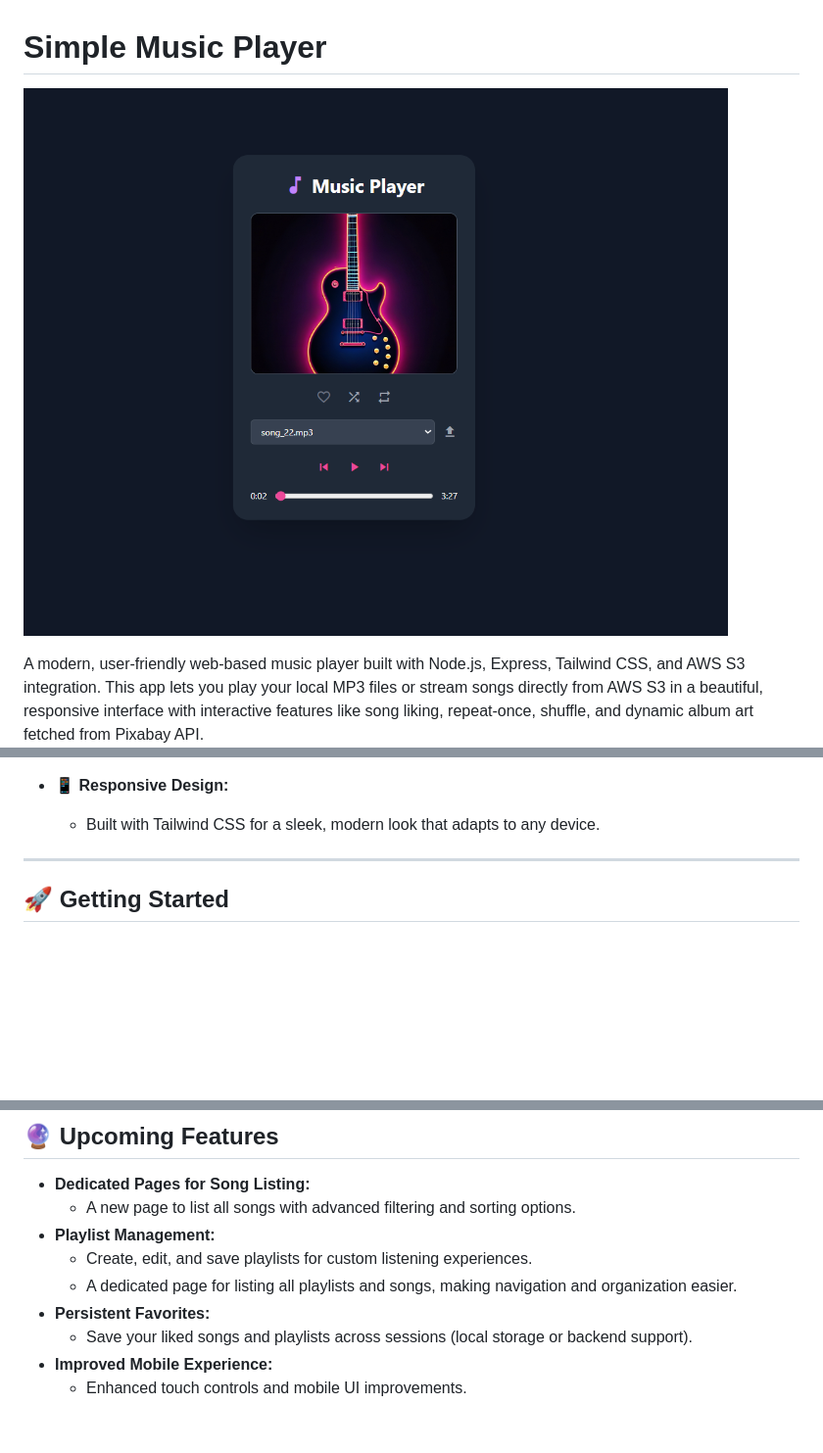
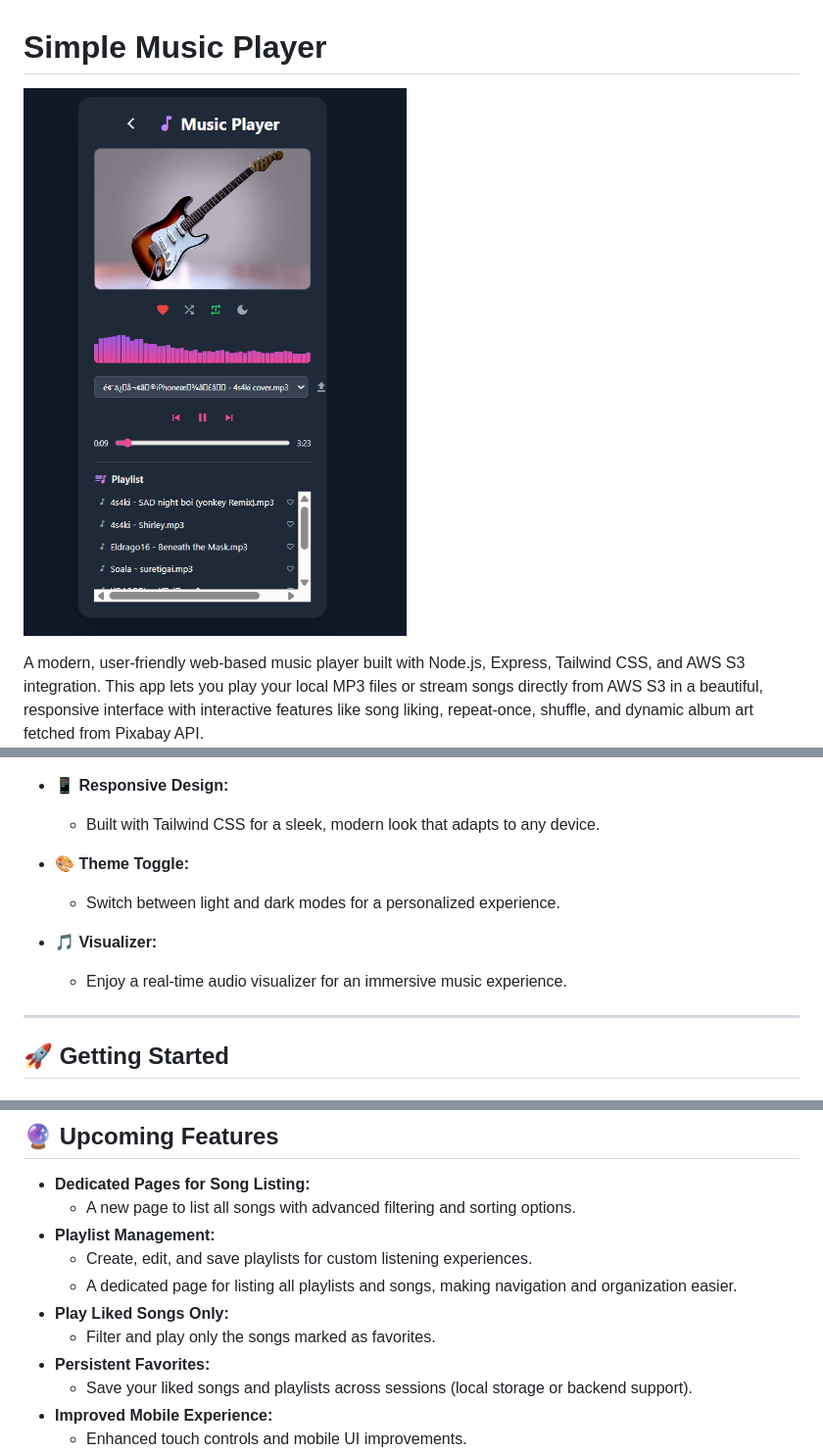
Before and after one commit to Aadi1909/musicplayer, a Markdown page: readme.md, 3 parts joined by grey strips. Shown: that part at 98% size. Drawn GitHub-style; pictures changed too: preview.png; blank space fills up the shorter version.

Commit message:
added features to ui also added a new playlist management page for creating playlists

```diff
--- a/readme.md
+++ b/readme.md
@@ -40,6 +40,12 @@ A modern, user-friendly web-based music player built with Node.js, Express, Tail
 
 - **📱 Responsive Design:**
   - Built with Tailwind CSS for a sleek, modern look that adapts to any device.
+
+- **🎨 Theme Toggle:**
+  - Switch between light and dark modes for a personalized experience.
+
+- **🎵 Visualizer:**
+  - Enjoy a real-time audio visualizer for an immersive music experience.
 
 ---
 
@@ -118,6 +124,8 @@ package.json        # Project metadata and dependencies
 - **Playlist Management:**
   - Create, edit, and save playlists for custom listening experiences.
   - A dedicated page for listing all playlists and songs, making navigation and organization easier.
+- **Play Liked Songs Only:**
+  - Filter and play only the songs marked as favorites.
 - **Persistent Favorites:**
   - Save your liked songs and playlists across sessions (local storage or backend support).
 - **Improved Mobile Experience:**
```
Also changed, not shown: 4 other files.
